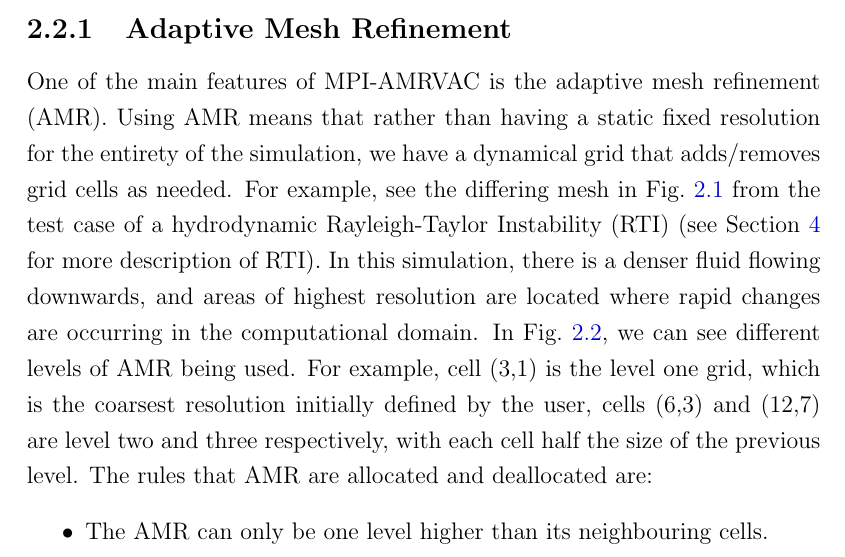
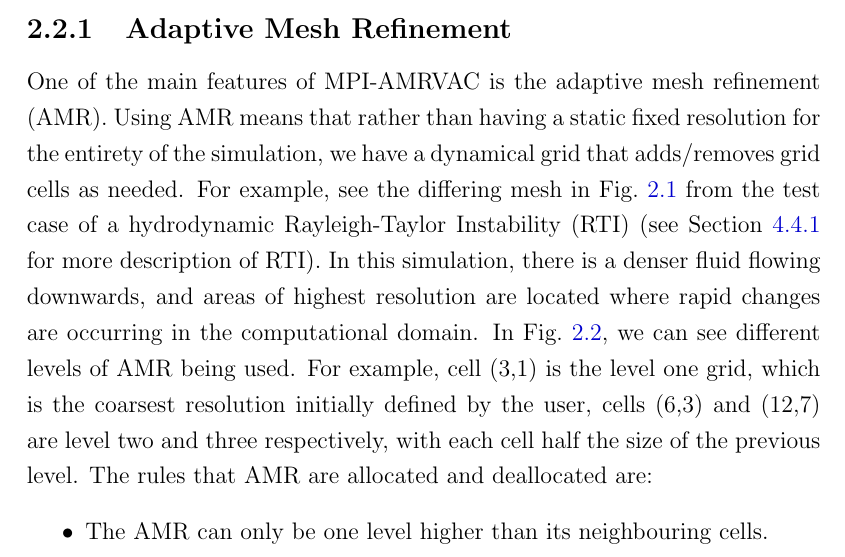
Before and after one commit to FinMacDov/Thesis_Numerical_mhd_investigation_of_the_microphysics_in_the_solar_atmosphere, a LaTeX thesis (thesis-Fionnlagh/Thesis/main.tex, which reads thesis-Fionnlagh/Thesis/2.0_Chapter_II/chapter2.tex): part of page 62 of 178, cut so that both start at the same text. Compiled offline with pdfLaTeX.

Commit message:
fixing typo

```diff
--- a/thesis-Fionnlagh/Thesis/2.0_Chapter_II/chapter2.tex
+++ b/thesis-Fionnlagh/Thesis/2.0_Chapter_II/chapter2.tex
@@ -58,7 +58,7 @@ MPI-AMRVAC has been constructed to be a versatile piece of software, arming the
 \subsection{Adaptive Mesh Refinement}
 \label{ssec:amr}
 %-------------------------------------
-One of the main features of MPI-AMRVAC is the adaptive mesh refinement (AMR). Using AMR means that rather than having a static fixed resolution for the entirety of the simulation, we have a dynamical grid that adds/removes grid cells as needed. For example, see the differing mesh in Fig.~\ref{amr_example} from the test case of a hydrodynamic Rayleigh-Taylor Instability (RTI) (see Section~\ref{chap:tilted_jets} for more description of RTI). In this simulation, there is a denser fluid flowing downwards, and areas of highest resolution are located where rapid changes are occurring in the computational domain. In Fig.~\ref{amr_scheme}, we can see different levels of AMR being used. For example, cell (3,1) is the level one grid, which is the coarsest resolution initially defined by the user, cells (6,3) and (12,7) are level two and three respectively, with each cell half the size of the previous level. The rules that AMR are allocated and deallocated are:
+One of the main features of MPI-AMRVAC is the adaptive mesh refinement (AMR). Using AMR means that rather than having a static fixed resolution for the entirety of the simulation, we have a dynamical grid that adds/removes grid cells as needed. For example, see the differing mesh in Fig.~\ref{amr_example} from the test case of a hydrodynamic Rayleigh-Taylor Instability (RTI) (see Section~\ref{subsec:steady} for more description of RTI). In this simulation, there is a denser fluid flowing downwards, and areas of highest resolution are located where rapid changes are occurring in the computational domain. In Fig.~\ref{amr_scheme}, we can see different levels of AMR being used. For example, cell (3,1) is the level one grid, which is the coarsest resolution initially defined by the user, cells (6,3) and (12,7) are level two and three respectively, with each cell half the size of the previous level. The rules that AMR are allocated and deallocated are:
 \begin{itemize}
     \item The AMR can only be one level higher than its neighbouring cells.
     \item If the measured local numerical error is greater (lesser) than the user set threshold, the level of the grid cell is increased (decreased).
```
